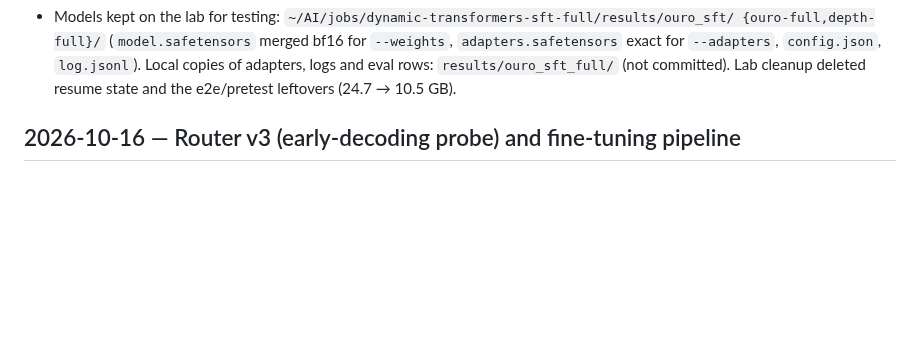
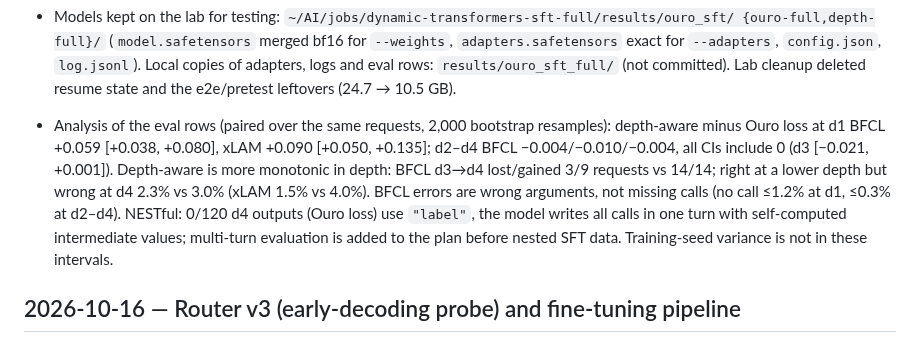
Before and after one commit to jwizenf2/dynamic-transformers, a Markdown page: docs/project/progress.md, the part around the change. Drawn GitHub-style; blank space fills up the shorter version.

Commit message:
SFT eval analysis: paired bootstrap, depth monotonicity, failure types, NESTful format mismatch

```diff
--- a/docs/project/progress.md
+++ b/docs/project/progress.md
@@ -53,6 +53,15 @@
   `adapters.safetensors` exact for `--adapters`, `config.json`, `log.jsonl`). Local copies of
   adapters, logs and eval rows: `results/ouro_sft_full/` (not committed). Lab cleanup deleted
   resume state and the e2e/pretest leftovers (24.7 → 10.5 GB).
+- Analysis of the eval rows (paired over the same requests, 2,000 bootstrap resamples):
+  depth-aware minus Ouro loss at d1 BFCL +0.059 [+0.038, +0.080], xLAM +0.090 [+0.050,
+  +0.135]; d2–d4 BFCL −0.004/−0.010/−0.004, all CIs include 0 (d3 [−0.021, +0.001]). Depth-aware
+  is more monotonic in depth: BFCL d3→d4 lost/gained 3/9 requests vs 14/14; right at a lower
+  depth but wrong at d4 2.3% vs 3.0% (xLAM 1.5% vs 4.0%). BFCL errors are wrong arguments, not
+  missing calls (no call ≤1.2% at d1, ≤0.3% at d2–d4). NESTful: 0/120 d4 outputs (Ouro loss)
+  use `"label"`, the model writes all calls in one turn with self-computed intermediate values;
+  multi-turn evaluation is added to the plan before nested SFT data. Training-seed variance
+  is not in these intervals.
 
 ## 2026-10-16 — Router v3 (early-decoding probe) and fine-tuning pipeline
 
```
Also changed, not shown: docs/research/plan_2026-10-17_paper_paths.md (+7 -0 lines).
